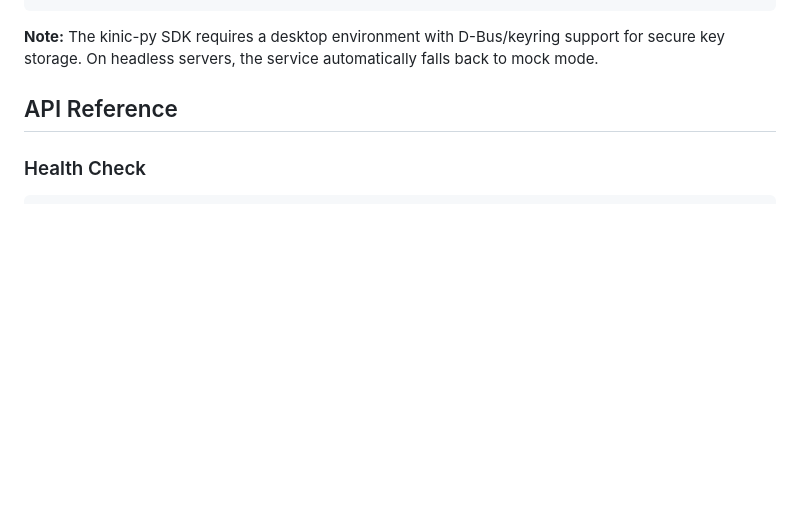
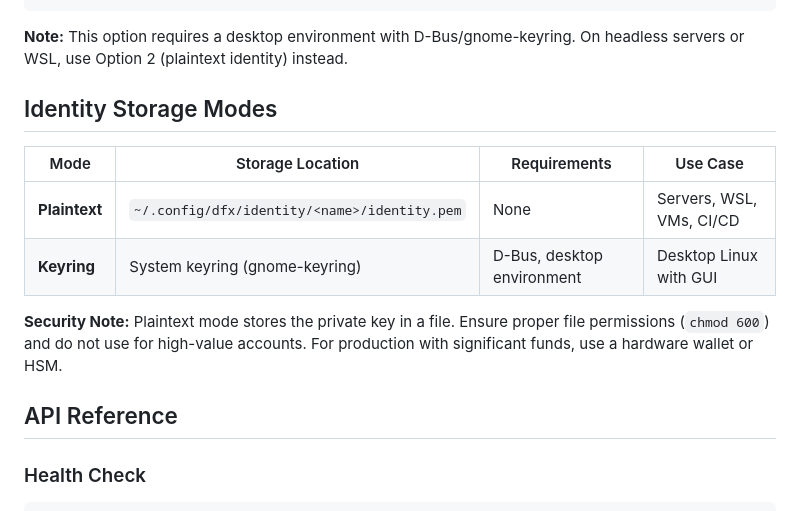
Before and after one commit to hshadab/coinbase, a Markdown page: services/kinic-service/README.md, the part around one of its changes. Rendered like a GitHub page; blank space fills up the shorter version.

````diff
--- a/services/kinic-service/README.md
+++ b/services/kinic-service/README.md
@@ -66,7 +137,16 @@ pip install fastapi uvicorn pydantic python-dotenv
 KINIC_USE_IC=true python main.py
 ```
 
-**Note:** The kinic-py SDK requires a desktop environment with D-Bus/keyring support for secure key storage. On headless servers, the service automatically falls back to mock mode.
+**Note:** This option requires a desktop environment with D-Bus/gnome-keyring. On headless servers or WSL, use Option 2 (plaintext identity) instead.
+
+## Identity Storage Modes
+
+| Mode | Storage Location | Requirements | Use Case |
+|------|------------------|--------------|----------|
+| **Plaintext** | `~/.config/dfx/identity/<name>/identity.pem` | None | Servers, WSL, VMs, CI/CD |
+| **Keyring** | System keyring (gnome-keyring) | D-Bus, desktop environment | Desktop Linux with GUI |
+
+**Security Note:** Plaintext mode stores the private key in a file. Ensure proper file permissions (`chmod 600`) and do not use for high-value accounts. For production with significant funds, use a hardware wallet or HSM.
 
 ## API Reference
 
````
Also changed, not shown: other parts of services/kinic-service/README.md (+75 -4 lines), README.md (+37 -0 lines).
